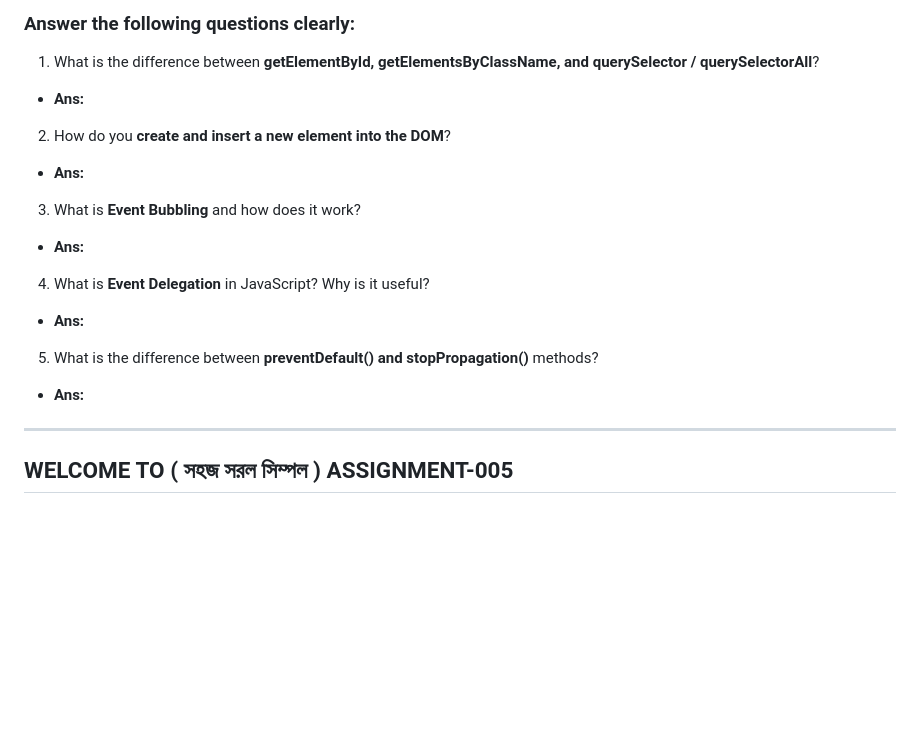
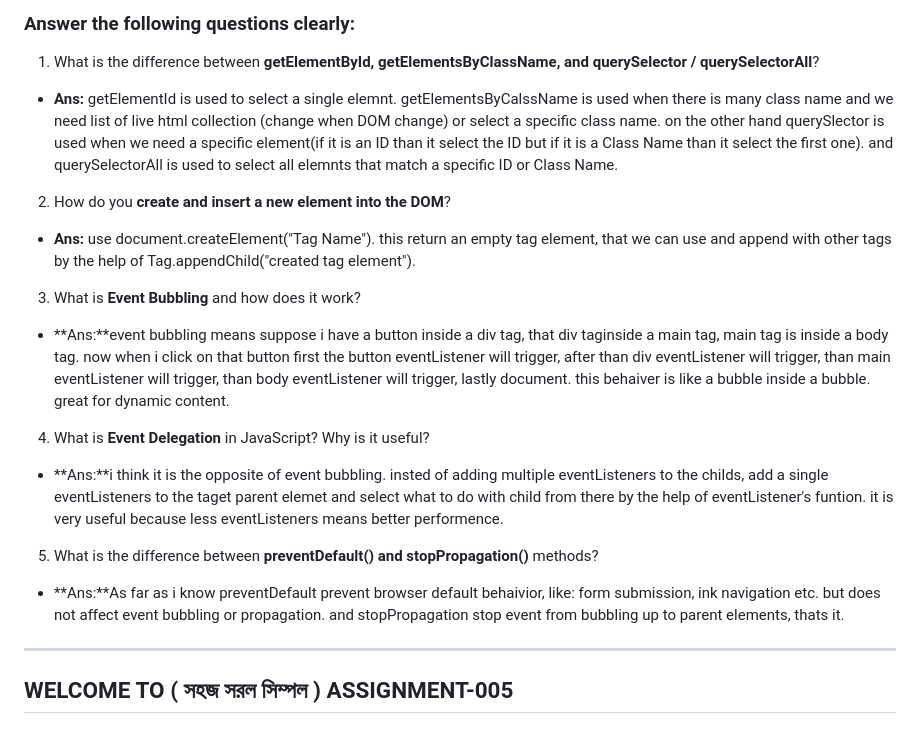
Before and after one commit to whahidul12/assignment-005_Emergency-Hotline, a Markdown page: readme.md, the part around the change. Rendered like a GitHub page; blank space fills up the shorter version.

Commit message:
answeres all the questions from Github Readme file

```diff
--- a/readme.md
+++ b/readme.md
@@ -2,23 +2,23 @@
 
 1. What is the difference between **getElementById, getElementsByClassName, and querySelector / querySelectorAll**?
 
--   **Ans:**
+-   **Ans:** getElementId is used to select a single elemnt. getElementsByCalssName is used when there is many class name and we need list of live html collection (change when DOM change) or select a specific class name. on the other hand querySlector is used when we need a specific element(if it is an ID than it select the ID but if it is a Class Name than it select the first one). and querySelectorAll is used to select all elemnts that match a specific ID or Class Name.
 
 2. How do you **create and insert a new element into the DOM**?
 
--   **Ans:**
+-   **Ans:** use document.createElement("Tag Name"). this return an empty tag element, that we can use and append with other tags by the help of Tag.appendChild("created tag element").
 
 3. What is **Event Bubbling** and how does it work?
 
--   **Ans:**
+-   **Ans:**event bubbling means suppose i have a button inside a div tag, that div taginside a main tag, main tag is inside a body tag. now when i click on that button first the button eventListener will trigger, after than div eventListener will trigger, than main eventListener will trigger, than body eventListener will trigger, lastly document. this behaiver is like a bubble inside a bubble. great for dynamic content.
 
 4. What is **Event Delegation** in JavaScript? Why is it useful?
 
--   **Ans:**
+-   **Ans:**i think it is the opposite of event bubbling. insted of adding multiple eventListeners to the childs, add a single eventListeners to the taget parent elemet and select what to do with child from there by the help of eventListener's funtion. it is very useful because less eventListeners means better performence.
 
 5. What is the difference between **preventDefault() and stopPropagation()** methods?
 
--   **Ans:**
+-   **Ans:**As far as i know preventDefault prevent browser default behaivior, like: form submission, ink navigation etc. but does not affect event bubbling or propagation. and stopPropagation stop event from bubbling up to parent elements, thats it.
 
 ---
 
```
